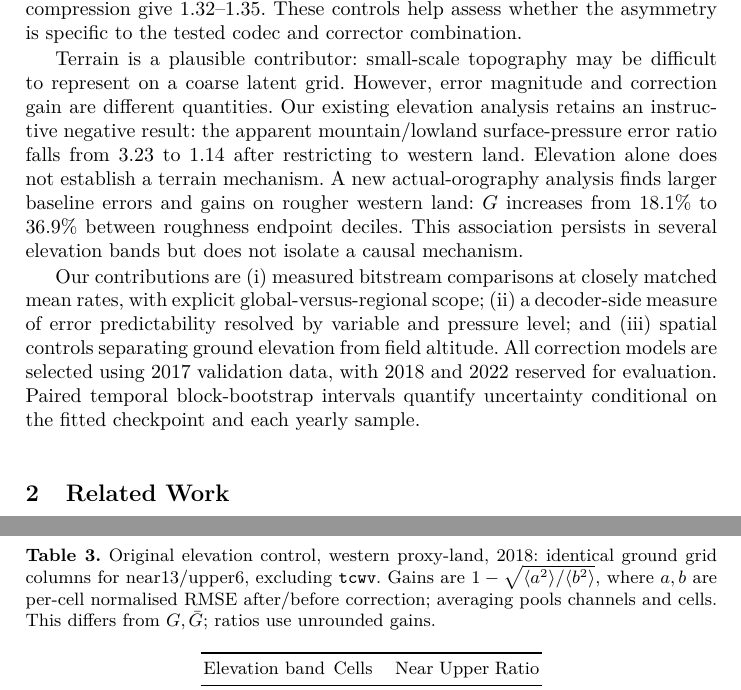
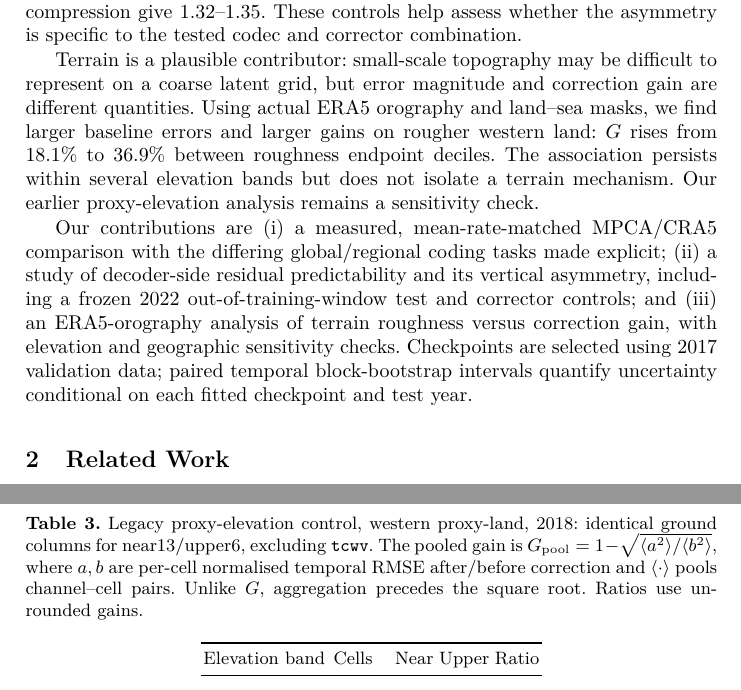
Before and after one commit to tj567356/CRA5-Decoder-Correction, a LaTeX thesis (paper/main.tex, which reads paper/sec1_intro.tex, paper/sec7_terrain.tex): two parts of pages 2 and 10 of 11 before the commit and two parts of pages 2 and 10 of 12 after it, joined at a grey line, cut so that both start at the same text. Compiled offline with pdfLaTeX.

Commit message:
Polish TAAI 2026 camera-ready manuscript and synchronize audited citations

```diff
--- a/paper/sec1_intro.tex
+++ b/paper/sec1_intro.tex
@@ -25,20 +25,19 @@ value gives a near/upper gain ratio of 1.7; three MPCA+PCA settings at higher
 compression give 1.32--1.35. These controls help assess whether the asymmetry is
 specific to the tested codec and corrector combination.
 
-Terrain is a plausible contributor: small-scale topography may be difficult to
-represent on a coarse latent grid. However, error magnitude and correction gain
-are different quantities. Our existing elevation analysis retains an instructive
-negative result: the apparent mountain/lowland surface-pressure error ratio
-falls from 3.23 to 1.14 after restricting to western land. Elevation alone does
-not establish a terrain mechanism. A new actual-orography analysis finds larger
-baseline errors and gains on rougher western land: $G$ increases from 18.1\% to
-36.9\% between roughness endpoint deciles. This association persists in several
-elevation bands but does not isolate a causal mechanism.
+Terrain is a plausible contributor: small-scale topography may be difficult
+to represent on a coarse latent grid, but error magnitude and correction gain
+are different quantities. Using actual ERA5 orography and land--sea masks, we
+find larger baseline errors and larger gains on rougher western land: $G$ rises
+from 18.1\% to 36.9\% between roughness endpoint deciles. The association
+persists within several elevation bands but does not isolate a terrain mechanism.
+Our earlier proxy-elevation analysis remains a sensitivity check.
 
-Our contributions are (i) measured bitstream comparisons at closely matched mean
-rates, with explicit global-versus-regional scope; (ii) a decoder-side measure of
-error predictability resolved by variable and pressure level; and (iii) spatial
-controls separating ground elevation from field altitude. All correction models
-are selected using 2017 validation data, with 2018 and 2022 reserved for evaluation.
-Paired temporal block-bootstrap intervals quantify uncertainty conditional on
-the fitted checkpoint and each yearly sample.
+Our contributions are (i) a measured, mean-rate-matched MPCA/CRA5 comparison
+with the differing global/regional coding tasks made explicit; (ii) a study of
+decoder-side residual predictability and its vertical asymmetry, including a
+frozen 2022 out-of-training-window test and corrector controls; and (iii) an
+ERA5-orography analysis of terrain roughness versus correction gain, with
+elevation and geographic sensitivity checks. Checkpoints are selected using
+2017 validation data; paired temporal block-bootstrap intervals quantify
+uncertainty conditional on each fitted checkpoint and test year.
--- a/paper/sec7_terrain.tex
+++ b/paper/sec7_terrain.tex
@@ -30,3 +28,6 @@ Western land controls east--west composition; association does not imply causali
+identical cells and times within each panel. On western land, $G$ rises from
+18.1\% to 36.9\% between endpoint deciles. Restricting the region reduces
+east--west composition differences but does not establish causality.}
 \label{fig:roughness}
 \end{figure}
 
@@ -54,11 +55,12 @@ proxy-land positions.
 
 \begin{table}[!htb]
 \centering
-\caption{Original elevation control, western proxy-land, 2018: identical ground
-grid columns for near13/upper6, excluding \texttt{tcwv}. Gains are
-$1-\sqrt{\langle a^2\rangle/\langle b^2\rangle}$, where $a,b$ are per-cell
-normalised RMSE after/before correction; averaging pools channels and cells.
-This differs from $G,\bar G$; ratios use unrounded gains.}
+\caption{Legacy proxy-elevation control, western proxy-land, 2018: identical
+ground columns for near13/upper6, excluding \texttt{tcwv}. The pooled gain is
+$G_{\mathrm{pool}}=1-\sqrt{\langle a^2\rangle/\langle b^2\rangle}$, where
+$a,b$ are per-cell normalised temporal RMSE after/before correction and
+$\langle\cdot\rangle$ pools channel--cell pairs. Unlike $G$, aggregation precedes
+the square root. Ratios use unrounded gains.}
 \label{tab:twoheights}
 \begin{tabular}{lrrrr}
 \toprule
```
Also changed, not shown: paper/main.tex (+4 -5 lines), paper/refs.bib (+3 -4 lines), paper/sec3_setup.tex (+5 -4 lines), paper/sec6_where.tex (+7 -4 lines), paper/sec9_conclusion.tex (+5 -5 lines), paper/main.bbl, paper/sec7_terrain.tex (14 more changed lines).
